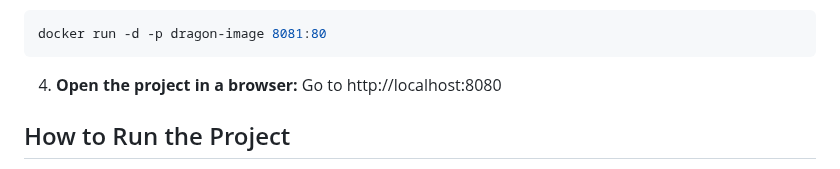
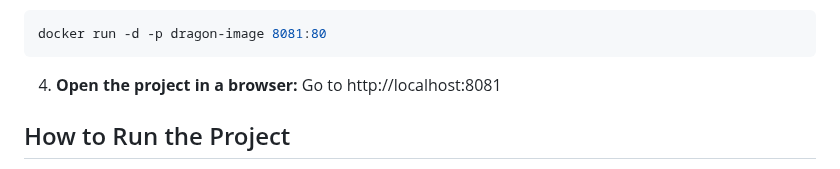
Before and after one commit to vitaFlash/dragon_ball, a Markdown page: README.md, the part around the change. Drawn GitHub-style.

Commit message:
Update README.md
port 8081 readme

````diff
--- a/README.md
+++ b/README.md
@@ -44,7 +44,7 @@ docker build -t dragon-image .
 docker run -d -p dragon-image 8081:80
 ```
 4. **Open the project in a browser:**
-   Go to http://localhost:8080
+   Go to http://localhost:8081
 
 How to Run the Project
 -------------------------------------------------------------------------
````
